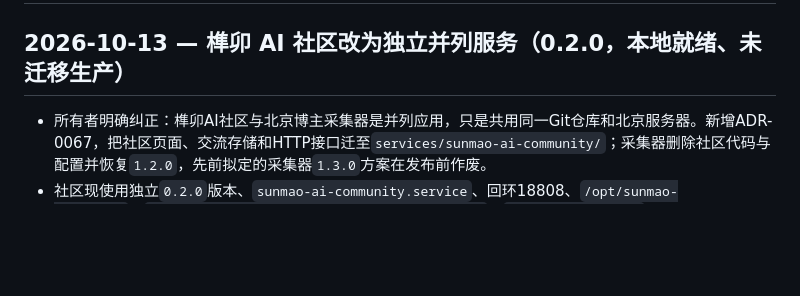
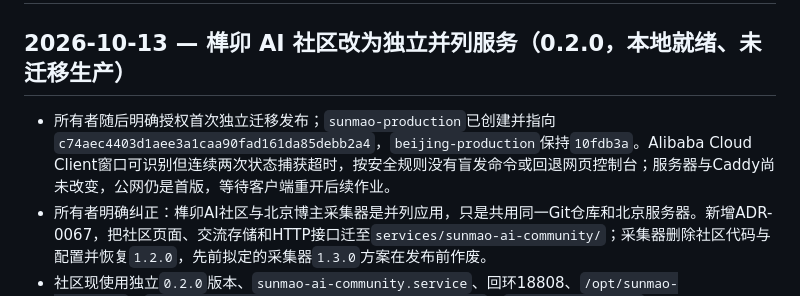
Before and after one commit to wangbaocheng123-hash/instant-ai-finance, a Markdown page: CHANGELOG.md, the part around the change. Drawn GitHub-style; blank space fills up the shorter version.

```diff
--- a/CHANGELOG.md
+++ b/CHANGELOG.md
@@ -2,6 +2,7 @@
 
 ## 2026-10-13 — 榫卯 AI 社区改为独立并列服务（0.2.0，本地就绪、未迁移生产）
 
+- 所有者随后明确授权首次独立迁移发布；`sunmao-production`已创建并指向`c74aec4403d1aee3a1caa90fad161da85debb2a4`，`beijing-production`保持`10fdb3a`。Alibaba Cloud Client窗口可识别但连续两次状态捕获超时，按安全规则没有盲发命令或回退网页控制台；服务器与Caddy尚未改变，公网仍是首版，等待客户端重开后续作业。
 - 所有者明确纠正：榫卯AI社区与北京博主采集器是并列应用，只是共用同一Git仓库和北京服务器。新增ADR-0067，把社区页面、交流存储和HTTP接口迁至`services/sunmao-ai-community/`；采集器删除社区代码与配置并恢复`1.2.0`，先前拟定的采集器`1.3.0`方案在发布前作废。
 - 社区现使用独立`0.2.0`版本、`sunmao-ai-community.service`、回环18808、`/opt/sunmao-community`、`/var/lib/sunmao-community/community.sqlite3`和`sunmao-production`。固定发布器只读取社区子树并只重启社区；Caddy模板直接代理18808，不再重写到采集器18797。
 - 新增独立安装、一次性发布、回滚和Caddy切换模板，以及15项存储/API/页面/部署契约测试。当前未安装服务器通道、未切换Caddy、未推进`sunmao-production`或`beijing-production`；线上首版继续可用，等待社区自己的首次迁移发布授权。
```
Also changed, not shown: STATUS.md (+5 -3 lines), TASKS.md (+1 -1 lines).
